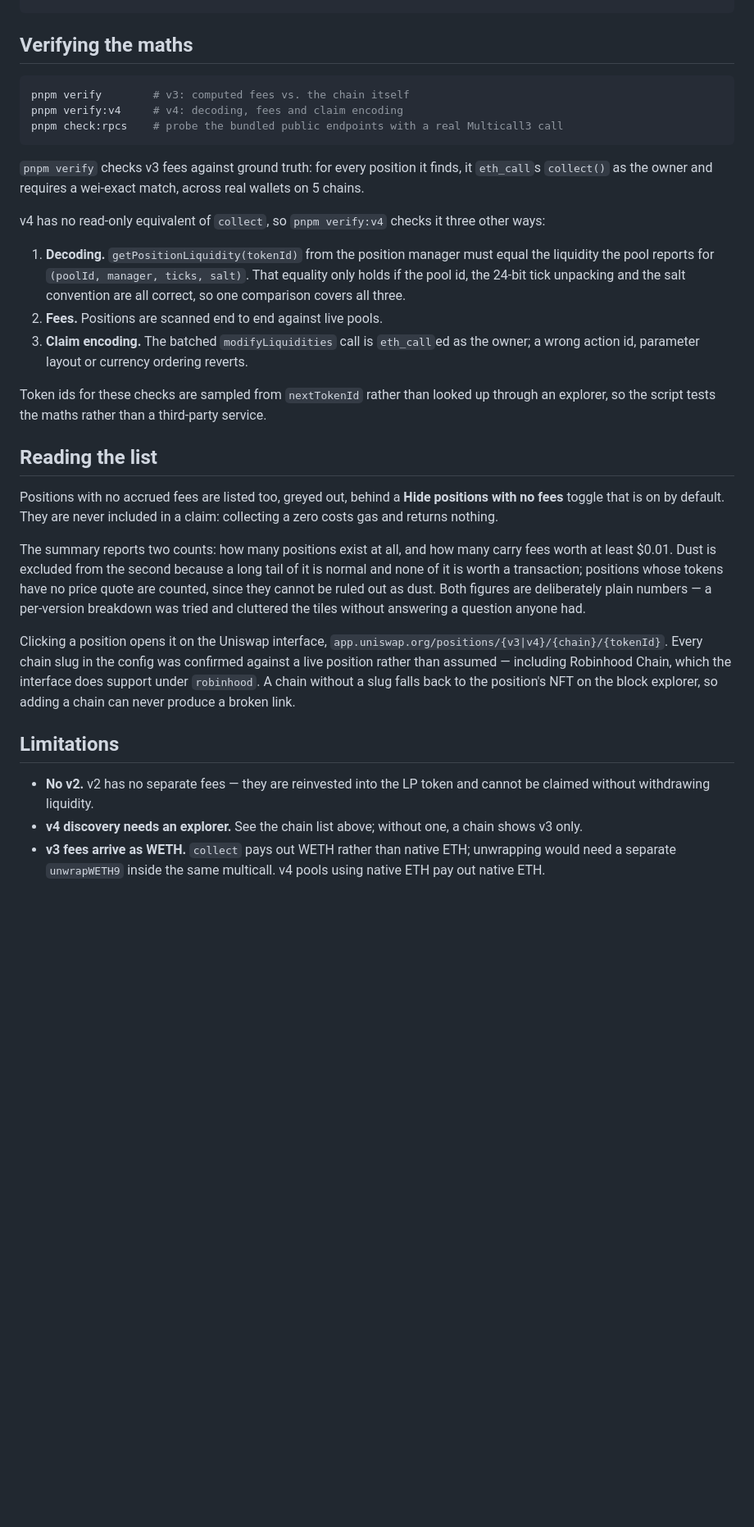
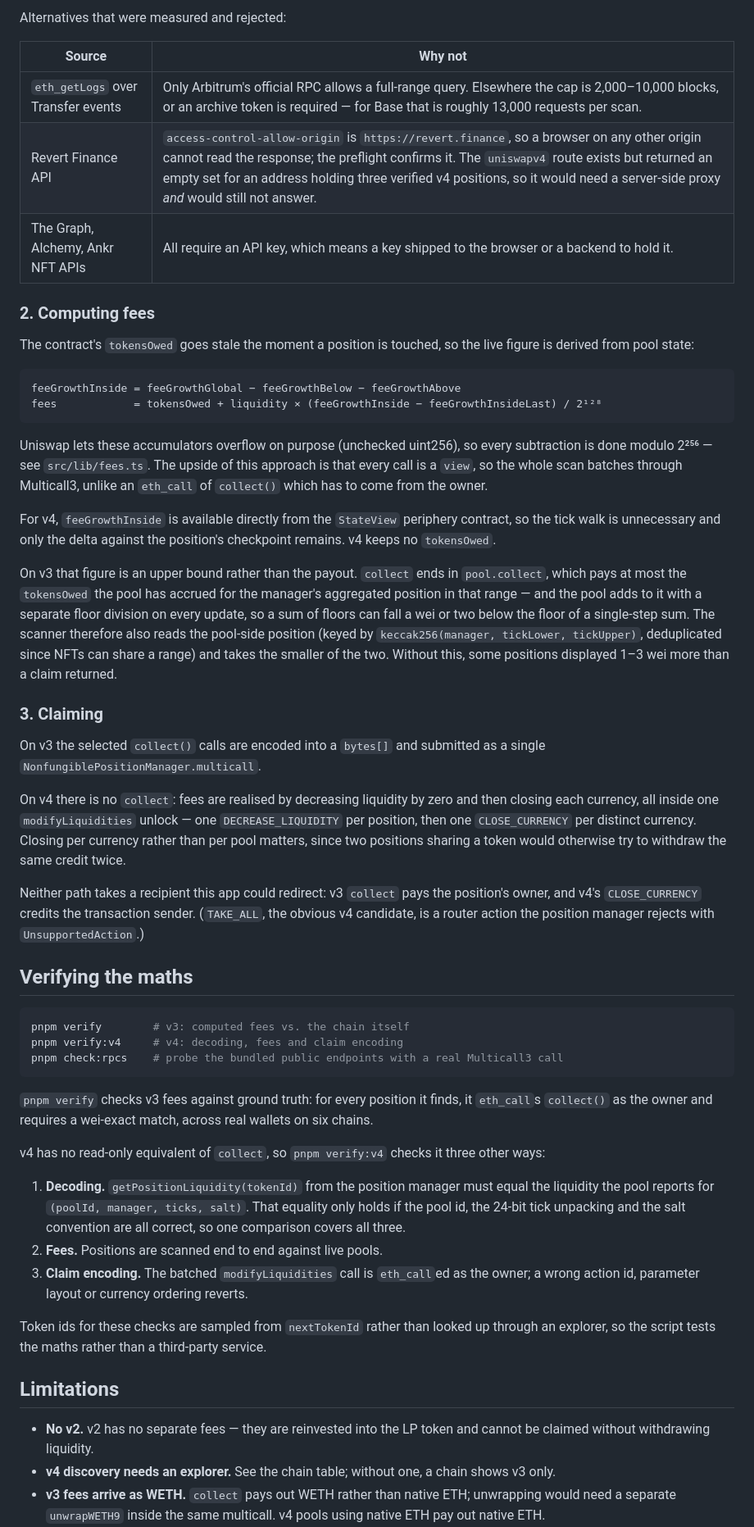
Before and after one commit to de-don/uniclaim, a Markdown page: README.md, the part around one of its changes. Shown at 82% size. Rendered like a GitHub page; blank space fills up the shorter version.

````diff
--- a/README.md
+++ b/README.md
@@ -100,3 +108,51 @@ pnpm dev
+Alternatives that were measured and rejected:
+
+| Source | Why not |
+| --- | --- |
+| `eth_getLogs` over Transfer events | Only Arbitrum's official RPC allows a full-range query. Elsewhere the cap is 2,000–10,000 blocks, or an archive token is required — for Base that is roughly 13,000 requests per scan. |
+| Revert Finance API | `access-control-allow-origin` is `https://revert.finance`, so a browser on any other origin cannot read the response; the preflight confirms it. The `uniswapv4` route exists but returned an empty set for an address holding three verified v4 positions, so it would need a server-side proxy *and* would still not answer. |
+| The Graph, Alchemy, Ankr NFT APIs | All require an API key, which means a key shipped to the browser or a backend to hold it. |
+
+### 2. Computing fees
+
+The contract's `tokensOwed` goes stale the moment a position is touched, so the live figure is
+derived from pool state:
+
+```
+feeGrowthInside = feeGrowthGlobal − feeGrowthBelow − feeGrowthAbove
+fees            = tokensOwed + liquidity × (feeGrowthInside − feeGrowthInsideLast) / 2¹²⁸
+```
+
+Uniswap lets these accumulators overflow on purpose (unchecked uint256), so every subtraction is
+done modulo 2²⁵⁶ — see `src/lib/fees.ts`. The upside of this approach is that every call is a
+`view`, so the whole scan batches through Multicall3, unlike an `eth_call` of `collect()` which has
+to come from the owner.
+
+For v4, `feeGrowthInside` is available directly from the `StateView` periphery contract, so the tick
+walk is unnecessary and only the delta against the position's checkpoint remains. v4 keeps no
+`tokensOwed`.
+
+On v3 that figure is an upper bound rather than the payout. `collect` ends in `pool.collect`, which
+pays at most the `tokensOwed` the pool has accrued for the manager's aggregated position in that
+range — and the pool adds to it with a separate floor division on every update, so a sum of floors
+can fall a wei or two below the floor of a single-step sum. The scanner therefore also reads the
+pool-side position (keyed by `keccak256(manager, tickLower, tickUpper)`, deduplicated since NFTs can
+share a range) and takes the smaller of the two. Without this, some positions displayed 1–3 wei more
+than a claim returned.
+
+### 3. Claiming
+
+On v3 the selected `collect()` calls are encoded into a `bytes[]` and submitted as a single
+`NonfungiblePositionManager.multicall`.
+
+On v4 there is no `collect`: fees are realised by decreasing liquidity by zero and then closing each
+currency, all inside one `modifyLiquidities` unlock — one `DECREASE_LIQUIDITY` per position, then
+one `CLOSE_CURRENCY` per distinct currency. Closing per currency rather than per pool matters, since
+two positions sharing a token would otherwise try to withdraw the same credit twice.
+
+Neither path takes a recipient this app could redirect: v3 `collect` pays the position's owner, and
+v4's `CLOSE_CURRENCY` credits the transaction sender. (`TAKE_ALL`, the obvious v4 candidate, is a
+router action the position manager rejects with `UnsupportedAction`.)
 
 ## Verifying the maths
 
@@ -107,7 +163,7 @@ pnpm check:rpcs    # probe the bundled public endpoints with a real Multicall3 c
 ```
 
 `pnpm verify` checks v3 fees against ground truth: for every position it finds, it `eth_call`s
-`collect()` as the owner and requires a wei-exact match, across real wallets on 5 chains.
+`collect()` as the owner and requires a wei-exact match, across real wallets on six chains.
 
 v4 has no read-only equivalent of `collect`, so `pnpm verify:v4` checks it three other ways:
 
@@ -119,32 +175,14 @@ v4 has no read-only equivalent of `collect`, so `pnpm verify:v4` checks it three
 3. **Claim encoding.** The batched `modifyLiquidities` call is `eth_call`ed as the owner; a wrong
    action id, parameter layout or currency ordering reverts.
 
-Token ids for these checks are sampled from `nextTokenId` rather than looked up through an
-explorer, so the script tests the maths rather than a third-party service.
-
-## Reading the list
-
-Positions with no accrued fees are listed too, greyed out, behind a **Hide positions with no fees**
-toggle that is on by default. They are never included in a claim: collecting a zero costs gas and
-returns nothing.
-
-The summary reports two counts: how many positions exist at all, and how many carry fees worth at
-least $0.01. Dust is excluded from the second because a long tail of it is normal and none of it is
-worth a transaction; positions whose tokens have no price quote are counted, since they cannot be
-ruled out as dust. Both figures are deliberately plain numbers — a per-version breakdown was tried
-and cluttered the tiles without answering a question anyone had.
-
-Clicking a position opens it on the Uniswap interface,
-`app.uniswap.org/positions/{v3|v4}/{chain}/{tokenId}`. Every chain slug in the config was confirmed
-against a live position rather than assumed — including Robinhood Chain, which the interface does
-support under `robinhood`. A chain without a slug falls back to the position's NFT on the block
-explorer, so adding a chain can never produce a broken link.
+Token ids for these checks are sampled from `nextTokenId` rather than looked up through an explorer,
+so the script tests the maths rather than a third-party service.
 
 ## Limitations
 
 - **No v2.** v2 has no separate fees — they are reinvested into the LP token and cannot be claimed
   without withdrawing liquidity.
-- **v4 discovery needs an explorer.** See the chain list above; without one, a chain shows v3 only.
+- **v4 discovery needs an explorer.** See the chain table; without one, a chain shows v3 only.
 - **v3 fees arrive as WETH.** `collect` pays out WETH rather than native ETH; unwrapping would need
   a separate `unwrapWETH9` inside the same multicall. v4 pools using native ETH pay out native ETH.
 - **Gas batching.** More than `MAX_PER_TX` (25) positions on one chain will not fit in a single
````
Also changed, not shown: other parts of README.md (+115 -75 lines), docs/landing.jpg (added), docs/positions.jpg (added), 8 other files.
